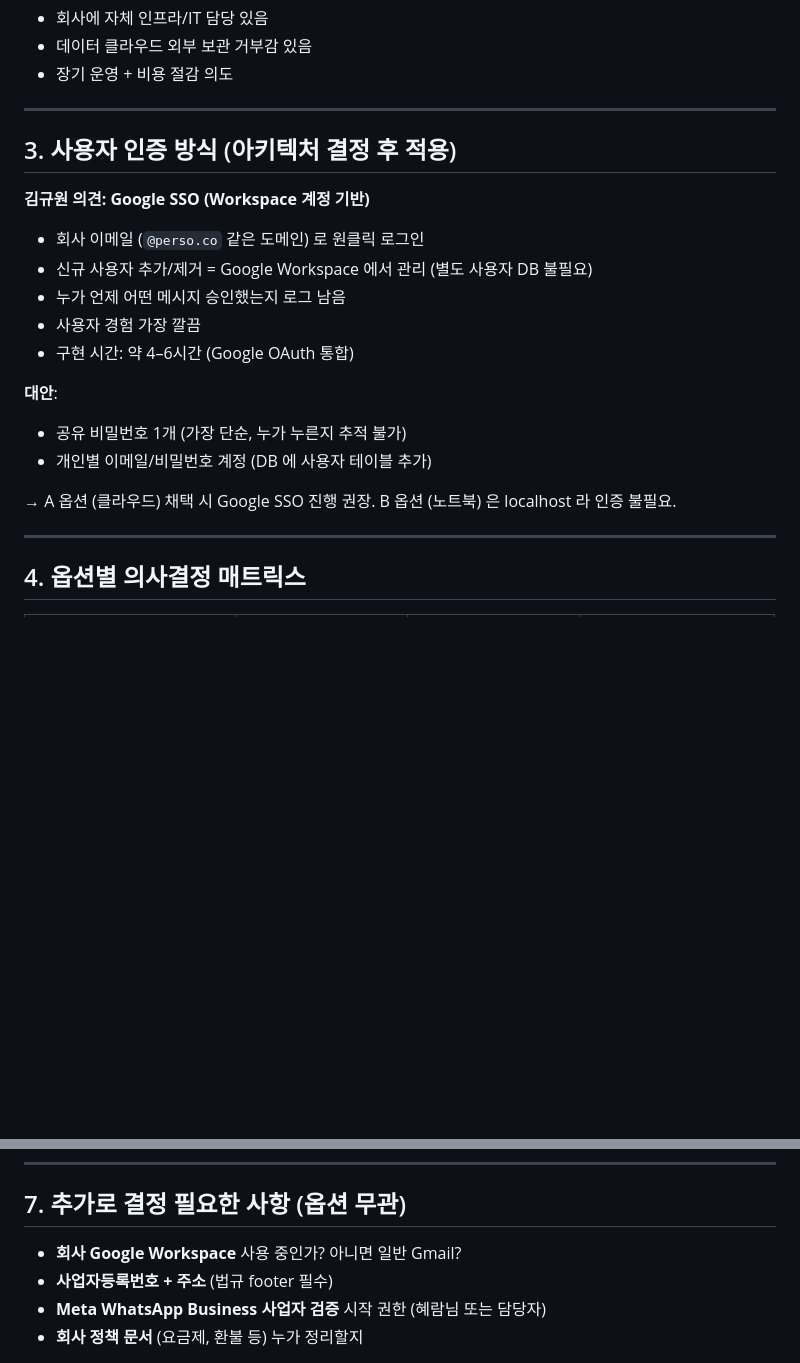
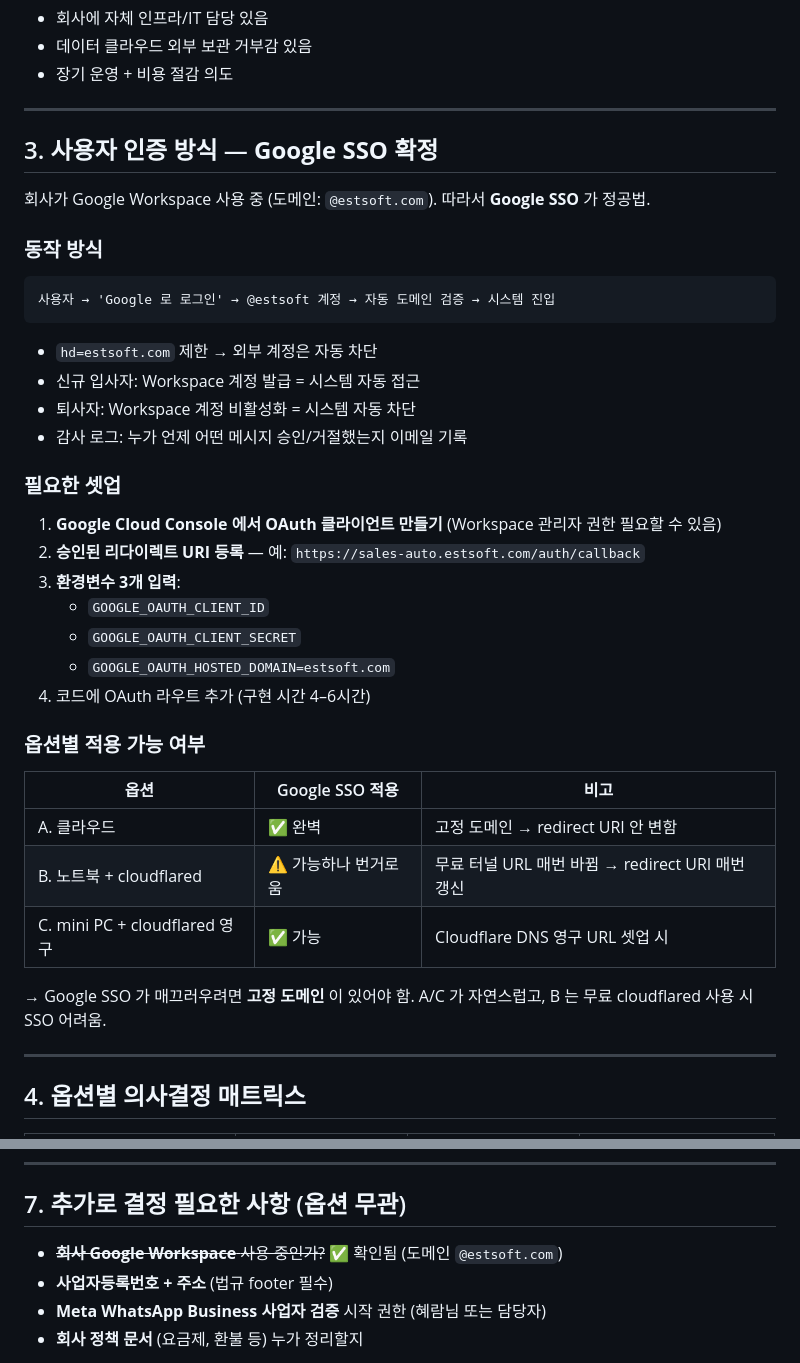
Before and after one commit to alpaka206/sales-automation, a Markdown page: docs/2026-05-17_아키텍처_의사결정_요청.md, 2 parts joined by grey strips. Rendered like a GitHub page; blank space fills up the shorter version.

Commit message:
docs: 의사결정 요청서 - Google Workspace @estsoft 확인 + SSO 확정
회사 Google Workspace 사용 중 (@estsoft.com) 확인됨.

3절 사용자 인증:
- '대안 (공유 PW / 개인별 계정) 비교' 제거
- Google SSO 확정 (hd=estsoft.com 도메인 제한)
- 옵션별 적용 가능 여부 표 (A 완벽, B 번거로움, C 가능)
- 구체적 셋업 단계 4가지 + 환경변수 3개 명시

7절: Workspace 사용 여부 질문 항목 strike 처리.

Co-Authored-By: Claude Opus 4.7 <noreply@anthropic.com>

````diff
--- a/docs/2026-05-17_아키텍처_의사결정_요청.md
+++ b/docs/2026-05-17_아키텍처_의사결정_요청.md
@@ -94,21 +94,41 @@
 
 ---
 
-## 3. 사용자 인증 방식 (아키텍처 결정 후 적용)
+## 3. 사용자 인증 방식 — **Google SSO 확정**
 
-**김규원 의견: Google SSO (Workspace 계정 기반)**
+회사가 Google Workspace 사용 중 (도메인: `@estsoft.com`).
+따라서 **Google SSO** 가 정공법.
 
-- 회사 이메일 (`@perso.co` 같은 도메인) 로 원클릭 로그인
-- 신규 사용자 추가/제거 = Google Workspace 에서 관리 (별도 사용자 DB 불필요)
-- 누가 언제 어떤 메시지 승인했는지 로그 남음
-- 사용자 경험 가장 깔끔
-- 구현 시간: 약 4–6시간 (Google OAuth 통합)
+### 동작 방식
 
-**대안**:
-- 공유 비밀번호 1개 (가장 단순, 누가 누른지 추적 불가)
-- 개인별 이메일/비밀번호 계정 (DB 에 사용자 테이블 추가)
+```
+사용자 → 'Google 로 로그인' → @estsoft 계정 → 자동 도메인 검증 → 시스템 진입
+```
 
-→ A 옵션 (클라우드) 채택 시 Google SSO 진행 권장. B 옵션 (노트북) 은 localhost 라 인증 불필요.
+- `hd=estsoft.com` 제한 → 외부 계정은 자동 차단
+- 신규 입사자: Workspace 계정 발급 = 시스템 자동 접근
+- 퇴사자: Workspace 계정 비활성화 = 시스템 자동 차단
+- 감사 로그: 누가 언제 어떤 메시지 승인/거절했는지 이메일 기록
+
+### 필요한 셋업
+
+1. **Google Cloud Console 에서 OAuth 클라이언트 만들기** (Workspace 관리자 권한 필요할 수 있음)
+2. **승인된 리다이렉트 URI 등록** — 예: `https://sales-auto.estsoft.com/auth/callback`
+3. **환경변수 3개 입력**:
+   - `GOOGLE_OAUTH_CLIENT_ID`
+   - `GOOGLE_OAUTH_CLIENT_SECRET`
+   - `GOOGLE_OAUTH_HOSTED_DOMAIN=estsoft.com`
+4. 코드에 OAuth 라우트 추가 (구현 시간 4–6시간)
+
+### 옵션별 적용 가능 여부
+
+| 옵션 | Google SSO 적용 | 비고 |
+|---|---|---|
+| A. 클라우드 | ✅ 완벽 | 고정 도메인 → redirect URI 안 변함 |
+| B. 노트북 + cloudflared | ⚠️ 가능하나 번거로움 | 무료 터널 URL 매번 바뀜 → redirect URI 매번 갱신 |
+| C. mini PC + cloudflared 영구 | ✅ 가능 | Cloudflare DNS 영구 URL 셋업 시 |
+
+→ Google SSO 가 매끄러우려면 **고정 도메인** 이 있어야 함. A/C 가 자연스럽고, B 는 무료 cloudflared 사용 시 SSO 어려움.
 
 ---
 
@@ -166,7 +186,7 @@
 
 ## 7. 추가로 결정 필요한 사항 (옵션 무관)
 
-- **회사 Google Workspace** 사용 중인가? 아니면 일반 Gmail?
+- ~~**회사 Google Workspace** 사용 중인가?~~ ✅ 확인됨 (도메인 `@estsoft.com`)
 - **사업자등록번호 + 주소** (법규 footer 필수)
 - **Meta WhatsApp Business 사업자 검증** 시작 권한 (혜람님 또는 담당자)
 - **회사 정책 문서** (요금제, 환불 등) 누가 정리할지
````
